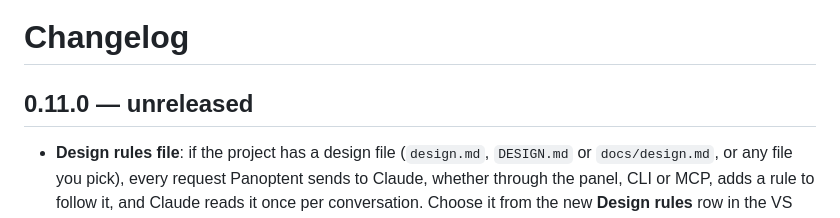
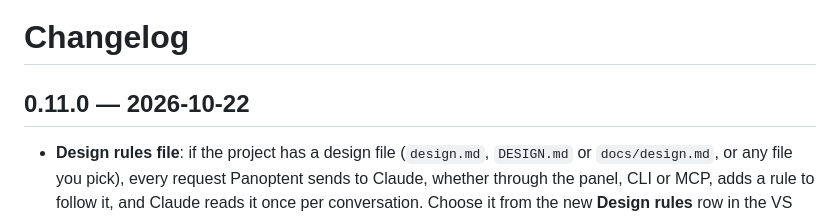
Before and after one commit to ceritli/panoptent, a Markdown page: CHANGELOG.md, the part around the change. GitHub-like rendering.

```diff
--- a/CHANGELOG.md
+++ b/CHANGELOG.md
@@ -1,6 +1,6 @@
 # Changelog
 
-## 0.11.0 — unreleased
+## 0.11.0 — 2026-10-22
 
 - **Design rules file**: if the project has a design file (`design.md`, `DESIGN.md` or `docs/design.md`, or any file you pick), every request Panoptent sends to Claude, whether through the panel, CLI or MCP, adds a rule to follow it, and Claude reads it once per conversation. Choose it from the new **Design rules** row in the VS Code panel, the Chrome drawer's Settings tab, or *Panoptent: Choose Design Rules File*; setting `panoptent.designFile` (empty = automatic, `off` = disabled)
 - MCP `get_page_context` reports the design file as `designRules`
```
Also changed, not shown: CLAUDE.md (+2 -1 lines).
